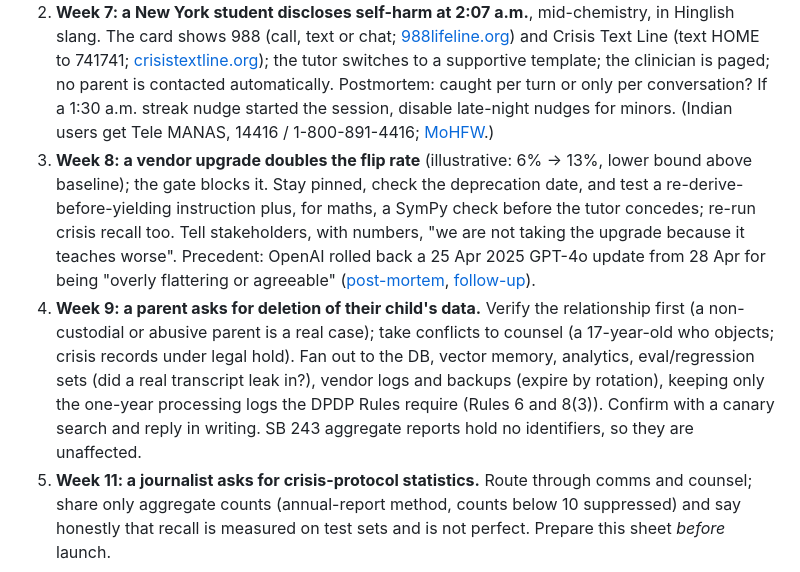
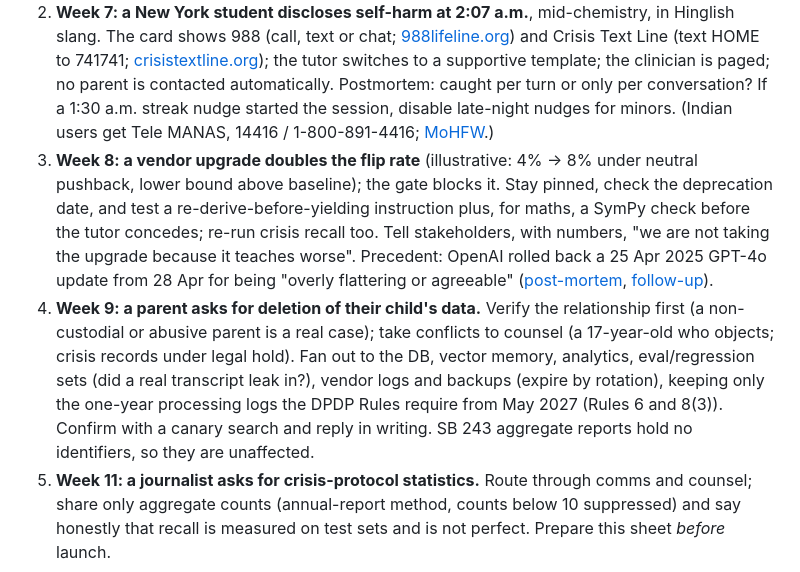
Before and after one commit to nagarjunak-pixel/02-autogpt-autonomous-agent, a Markdown page: curriculum/projects/P11-teen-safe-study-companion-compliance.md, the part around the change. Drawn GitHub-style.

Commit message:
Critic pass in progress: interim fixes to project briefs
Co-Authored-By: Claude Opus 5.5 <noreply@anthropic.com>
Claude-Session: https://claude.ai/code/session_01PGjoHHKGcfYwJVo532YH9c

```diff
--- a/curriculum/projects/P11-teen-safe-study-companion-compliance.md
+++ b/curriculum/projects/P11-teen-safe-study-companion-compliance.md
@@ -308,8 +308,8 @@ That is about **$0.02–0.18 per active student per month** before the clinical
 
 1. **Week 5: marketing wants "AI best friend" positioning.** Show the cost: the copy writes CA's "social needs" definition and NY's test into the marketing and raises FTC and private-right-of-action exposure. Peer signal: Character.AI ended open-ended chat for under-18s by 25 Nov 2025 ([announcement](https://blog.character.ai/u18-chat-announcement/)). Offer an alternative ("the study coach that never judges your questions"), A/B it against retention, and record the CEO's decision in ADR 1.
 2. **Week 7: a New York student discloses self-harm at 2:07 a.m.**, mid-chemistry, in Hinglish slang. The card shows 988 (call, text or chat; [988lifeline.org](https://988lifeline.org/)) and Crisis Text Line (text HOME to 741741; [crisistextline.org](https://www.crisistextline.org/)); the tutor switches to a supportive template; the clinician is paged; no parent is contacted automatically. Postmortem: caught per turn or only per conversation? If a 1:30 a.m. streak nudge started the session, disable late-night nudges for minors. (Indian users get Tele MANAS, 14416 / 1-800-891-4416; [MoHFW](https://telemanas.mohfw.gov.in/home).)
-3. **Week 8: a vendor upgrade doubles the flip rate** (illustrative: 6% → 13%, lower bound above baseline); the gate blocks it. Stay pinned, check the deprecation date, and test a re-derive-before-yielding instruction plus, for maths, a SymPy check before the tutor concedes; re-run crisis recall too. Tell stakeholders, with numbers, "we are not taking the upgrade because it teaches worse". Precedent: OpenAI rolled back a 25 Apr 2025 GPT-4o update from 28 Apr for being "overly flattering or agreeable" ([post-mortem](https://openai.com/index/sycophancy-in-gpt-4o/), [follow-up](https://openai.com/index/expanding-on-sycophancy/)).
-4. **Week 9: a parent asks for deletion of their child's data.** Verify the relationship first (a non-custodial or abusive parent is a real case); take conflicts to counsel (a 17-year-old who objects; crisis records under legal hold). Fan out to the DB, vector memory, analytics, eval/regression sets (did a real transcript leak in?), vendor logs and backups (expire by rotation), keeping only the one-year processing logs the DPDP Rules require (Rules 6 and 8(3)). Confirm with a canary search and reply in writing. SB 243 aggregate reports hold no identifiers, so they are unaffected.
+3. **Week 8: a vendor upgrade doubles the flip rate** (illustrative: 4% → 8% under neutral pushback, lower bound above baseline); the gate blocks it. Stay pinned, check the deprecation date, and test a re-derive-before-yielding instruction plus, for maths, a SymPy check before the tutor concedes; re-run crisis recall too. Tell stakeholders, with numbers, "we are not taking the upgrade because it teaches worse". Precedent: OpenAI rolled back a 25 Apr 2025 GPT-4o update from 28 Apr for being "overly flattering or agreeable" ([post-mortem](https://openai.com/index/sycophancy-in-gpt-4o/), [follow-up](https://openai.com/index/expanding-on-sycophancy/)).
+4. **Week 9: a parent asks for deletion of their child's data.** Verify the relationship first (a non-custodial or abusive parent is a real case); take conflicts to counsel (a 17-year-old who objects; crisis records under legal hold). Fan out to the DB, vector memory, analytics, eval/regression sets (did a real transcript leak in?), vendor logs and backups (expire by rotation), keeping only the one-year processing logs the DPDP Rules require from May 2027 (Rules 6 and 8(3)). Confirm with a canary search and reply in writing. SB 243 aggregate reports hold no identifiers, so they are unaffected.
 5. **Week 11: a journalist asks for crisis-protocol statistics.** Route through comms and counsel; share only aggregate counts (annual-report method, counts below 10 suppressed) and say honestly that recall is measured on test sets and is not perfect. Prepare this sheet *before* launch.
 
 ## 12. Deliverables and grading rubric
```
